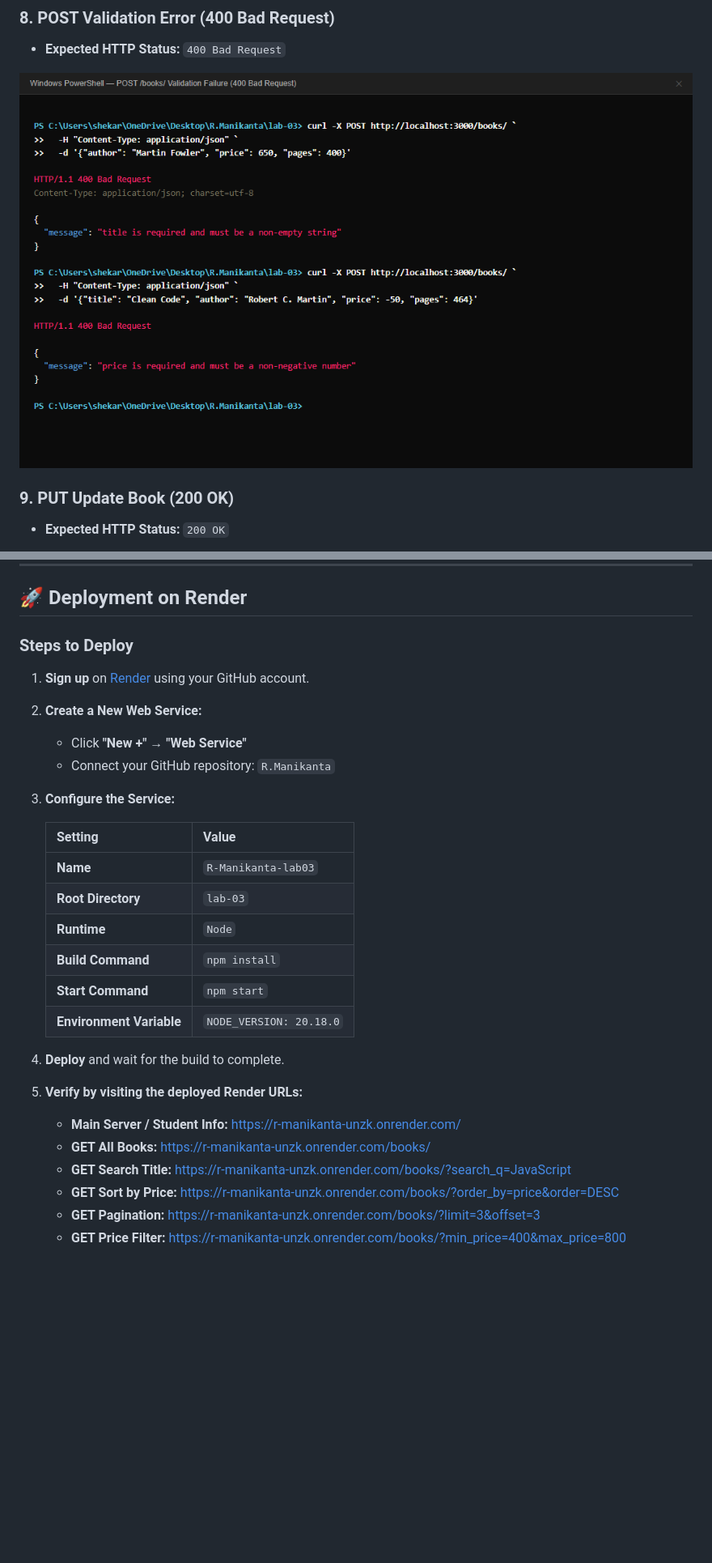
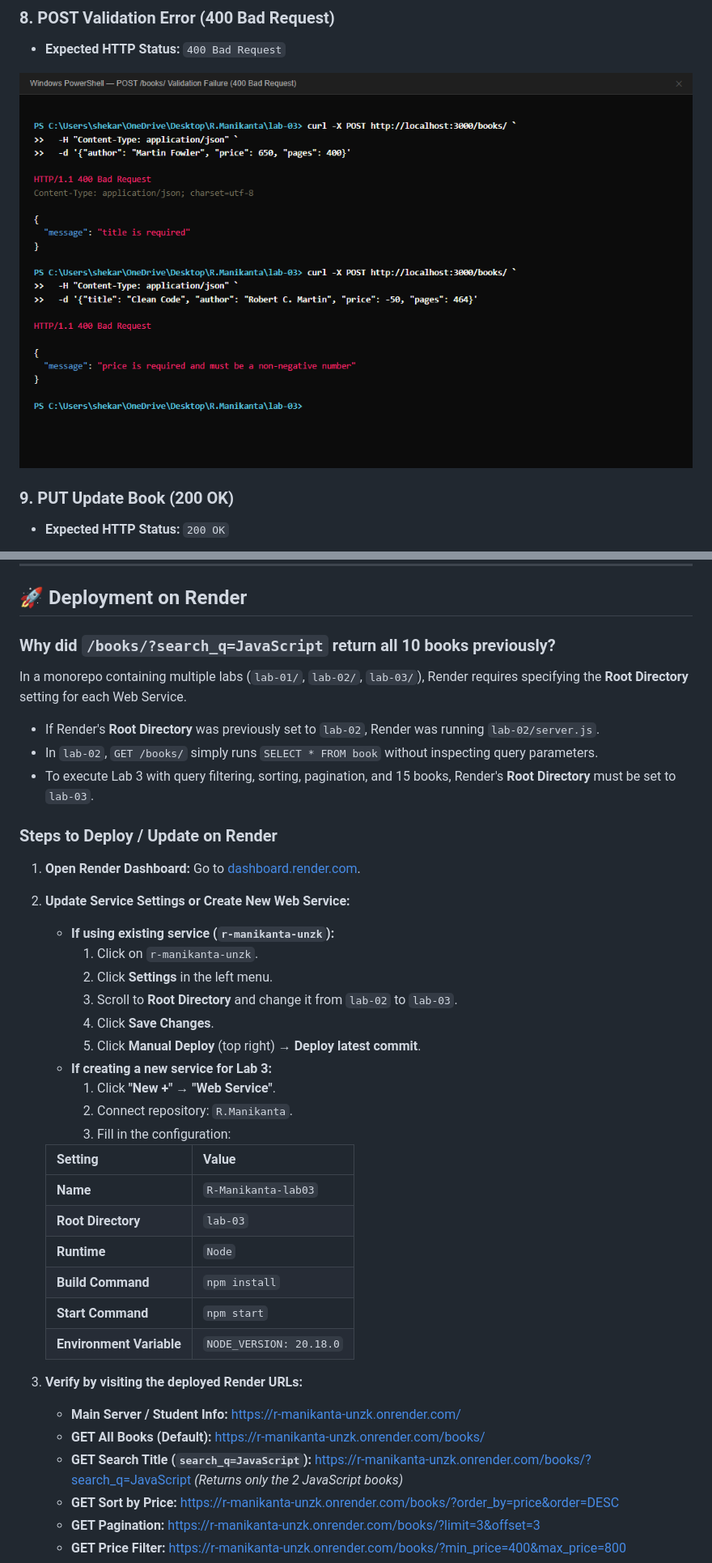
Before and after one commit to manikantareddemoni-glitch/R.Manikanta, a Markdown page: lab-03/README.md, 2 parts joined by grey strips. Shown at 81% size. Drawn GitHub-style; pictures changed too: lab-03/screenshots/08-post-validation-error.png; blank space fills up the shorter version.

Commit message:
Update lab-03 README with verified live test URLs, Render monorepo instructions, and exact validation screenshot

```diff
--- a/lab-03/README.md
+++ b/lab-03/README.md
@@ -415,15 +439,28 @@ SELECT id, title FROM book WHERE id = 15;
 
 ## 🚀 Deployment on Render
 
-### Steps to Deploy
+### Why did `/books/?search_q=JavaScript` return all 10 books previously?
+In a monorepo containing multiple labs (`lab-01/`, `lab-02/`, `lab-03/`), Render requires specifying the **Root Directory** setting for each Web Service.
+- If Render's **Root Directory** was previously set to `lab-02`, Render was running `lab-02/server.js`.
+- In `lab-02`, `GET /books/` simply runs `SELECT * FROM book` without inspecting query parameters.
+- To execute Lab 3 with query filtering, sorting, pagination, and 15 books, Render's **Root Directory** must be set to `lab-03`.
 
-1. **Sign up** on [Render](https://render.com/) using your GitHub account.
+### Steps to Deploy / Update on Render
 
-2. **Create a New Web Service:**
-   - Click **"New +"** → **"Web Service"**
-   - Connect your GitHub repository: `R.Manikanta`
+1. **Open Render Dashboard:**
+   Go to [dashboard.render.com](https://dashboard.render.com/).
 
-3. **Configure the Service:**
+2. **Update Service Settings or Create New Web Service:**
+   - **If using existing service (`r-manikanta-unzk`):**
+     1. Click on `r-manikanta-unzk`.
+     2. Click **Settings** in the left menu.
+     3. Scroll to **Root Directory** and change it from `lab-02` to `lab-03`.
+     4. Click **Save Changes**.
+     5. Click **Manual Deploy** (top right) → **Deploy latest commit**.
+   - **If creating a new service for Lab 3:**
+     1. Click **"New +"** → **"Web Service"**.
+     2. Connect repository: `R.Manikanta`.
+     3. Fill in the configuration:
 
    | Setting | Value |
    |---------|-------|
@@ -434,12 +471,10 @@ SELECT id, title FROM book WHERE id = 15;
    | **Start Command** | `npm start` |
    | **Environment Variable** | `NODE_VERSION: 20.18.0` |
 
-4. **Deploy** and wait for the build to complete.
-
-5. **Verify by visiting the deployed Render URLs:**
+3. **Verify by visiting the deployed Render URLs:**
    - **Main Server / Student Info:** [https://r-manikanta-unzk.onrender.com/](https://r-manikanta-unzk.onrender.com/)
-   - **GET All Books:** [https://r-manikanta-unzk.onrender.com/books/](https://r-manikanta-unzk.onrender.com/books/)
-   - **GET Search Title:** [https://r-manikanta-unzk.onrender.com/books/?search_q=JavaScript](https://r-manikanta-unzk.onrender.com/books/?search_q=JavaScript)
+   - **GET All Books (Default):** [https://r-manikanta-unzk.onrender.com/books/](https://r-manikanta-unzk.onrender.com/books/)
+   - **GET Search Title (`search_q=JavaScript`):** [https://r-manikanta-unzk.onrender.com/books/?search_q=JavaScript](https://r-manikanta-unzk.onrender.com/books/?search_q=JavaScript) *(Returns only the 2 JavaScript books)*
    - **GET Sort by Price:** [https://r-manikanta-unzk.onrender.com/books/?order_by=price&order=DESC](https://r-manikanta-unzk.onrender.com/books/?order_by=price&order=DESC)
    - **GET Pagination:** [https://r-manikanta-unzk.onrender.com/books/?limit=3&offset=3](https://r-manikanta-unzk.onrender.com/books/?limit=3&offset=3)
    - **GET Price Filter:** [https://r-manikanta-unzk.onrender.com/books/?min_price=400&max_price=800](https://r-manikanta-unzk.onrender.com/books/?min_price=400&max_price=800)
```
Also changed, not shown: other parts of lab-03/README.md (+39 -15 lines).
